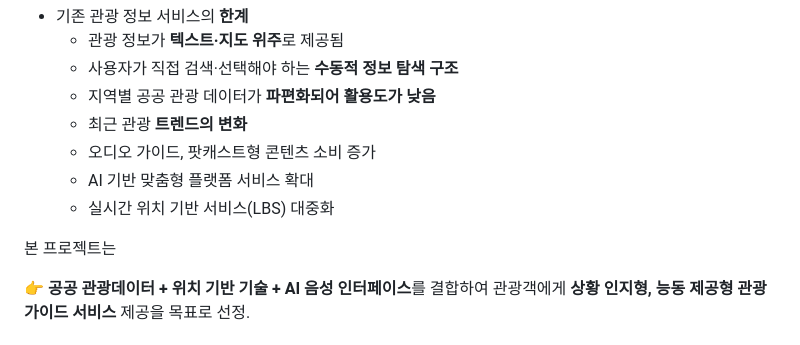
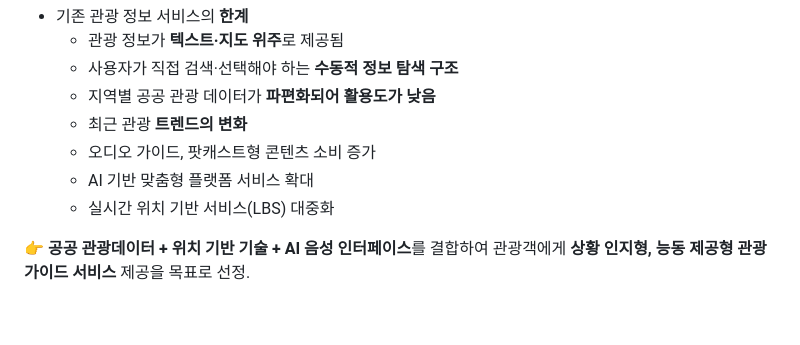
Before and after one commit to erase-jeong/triptalk, a Markdown page: README.md, the part around the change. GitHub-like rendering; blank space fills up the shorter version.

```diff
--- a/README.md
+++ b/README.md
@@ -32,8 +32,6 @@
     - 오디오 가이드, 팟캐스트형 콘텐츠 소비 증가
     - AI 기반 맞춤형 플랫폼 서비스 확대
     - 실시간 위치 기반 서비스(LBS) 대중화
-
-본 프로젝트는
 
 👉 **공공 관광데이터 + 위치 기반 기술 + AI 음성 인터페이스**를 결합하여
 관광객에게 **상황 인지형, 능동 제공형 관광 가이드 서비스** 제공을 목표로 선정.
```
